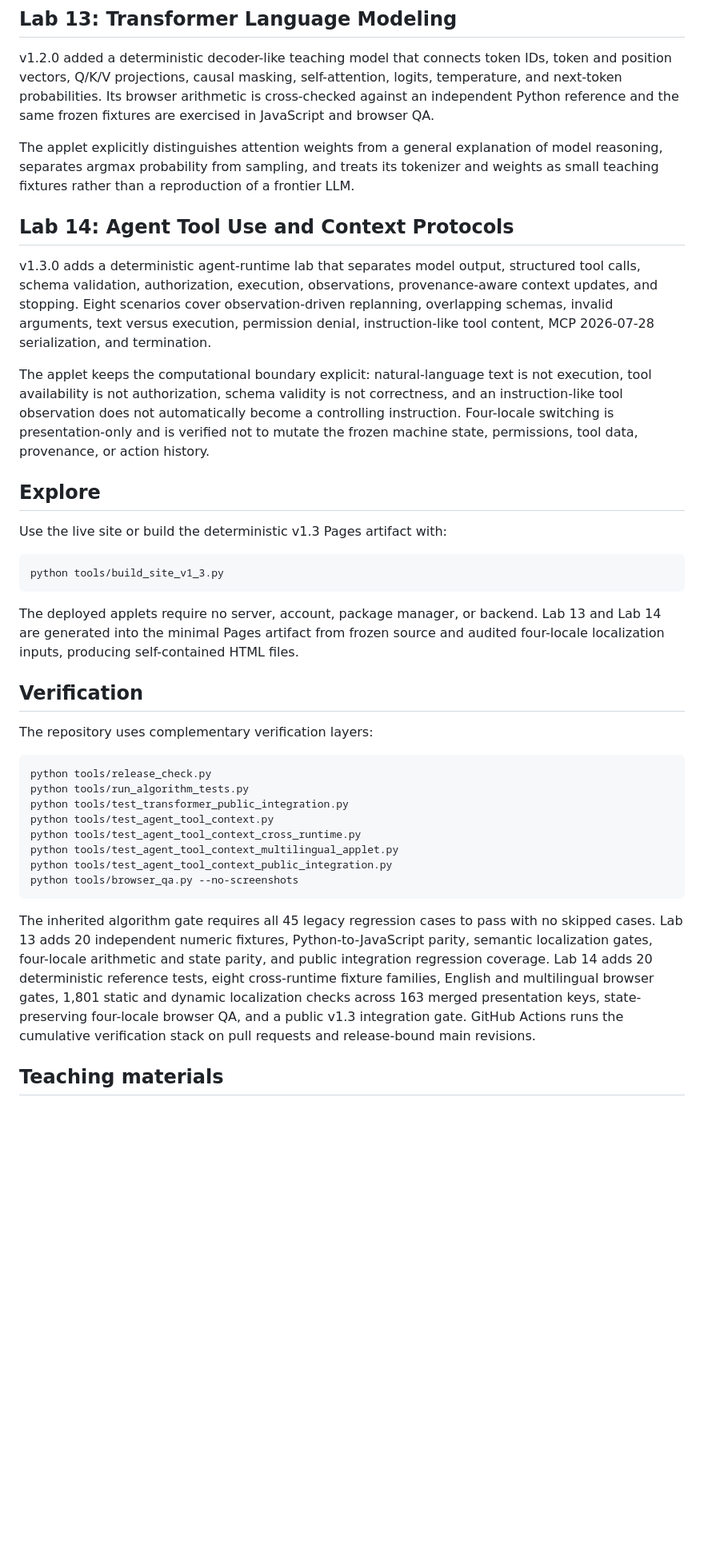
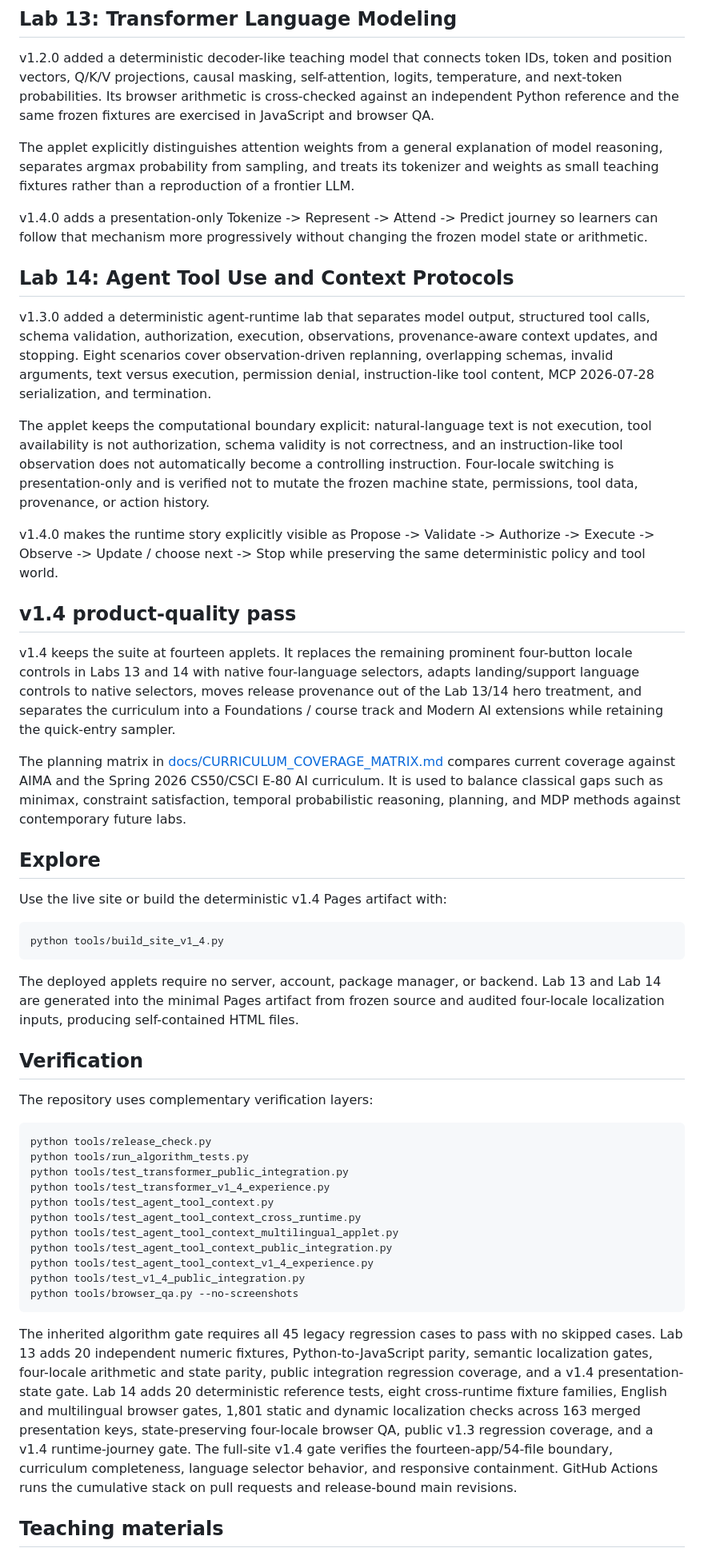
Before and after one commit to lmdixon23/ai-playgrounds, a Markdown page: README.md, the part around one of its changes. Shown at 80% size. Rendered like a GitHub page; blank space fills up the shorter version.

Commit message:
Stage v1.4 README release status

````diff
--- a/README.md
+++ b/README.md
@@ -46,18 +46,28 @@ v1.2.0 added a deterministic decoder-like teaching model that connects token IDs
 
 The applet explicitly distinguishes attention weights from a general explanation of model reasoning, separates argmax probability from sampling, and treats its tokenizer and weights as small teaching fixtures rather than a reproduction of a frontier LLM.
 
+v1.4.0 adds a presentation-only Tokenize -> Represent -> Attend -> Predict journey so learners can follow that mechanism more progressively without changing the frozen model state or arithmetic.
+
 ## Lab 14: Agent Tool Use and Context Protocols
 
-v1.3.0 adds a deterministic agent-runtime lab that separates model output, structured tool calls, schema validation, authorization, execution, observations, provenance-aware context updates, and stopping. Eight scenarios cover observation-driven replanning, overlapping schemas, invalid arguments, text versus execution, permission denial, instruction-like tool content, MCP 2026-07-28 serialization, and termination.
+v1.3.0 added a deterministic agent-runtime lab that separates model output, structured tool calls, schema validation, authorization, execution, observations, provenance-aware context updates, and stopping. Eight scenarios cover observation-driven replanning, overlapping schemas, invalid arguments, text versus execution, permission denial, instruction-like tool content, MCP 2026-07-28 serialization, and termination.
 
 The applet keeps the computational boundary explicit: natural-language text is not execution, tool availability is not authorization, schema validity is not correctness, and an instruction-like tool observation does not automatically become a controlling instruction. Four-locale switching is presentation-only and is verified not to mutate the frozen machine state, permissions, tool data, provenance, or action history.
 
+v1.4.0 makes the runtime story explicitly visible as Propose -> Validate -> Authorize -> Execute -> Observe -> Update / choose next -> Stop while preserving the same deterministic policy and tool world.
+
+## v1.4 product-quality pass
+
+v1.4 keeps the suite at fourteen applets. It replaces the remaining prominent four-button locale controls in Labs 13 and 14 with native four-language selectors, adapts landing/support language controls to native selectors, moves release provenance out of the Lab 13/14 hero treatment, and separates the curriculum into a Foundations / course track and Modern AI extensions while retaining the quick-entry sampler.
+
+The planning matrix in [docs/CURRICULUM_COVERAGE_MATRIX.md](docs/CURRICULUM_COVERAGE_MATRIX.md) compares current coverage against AIMA and the Spring 2026 CS50/CSCI E-80 AI curriculum. It is used to balance classical gaps such as minimax, constraint satisfaction, temporal probabilistic reasoning, planning, and MDP methods against contemporary future labs.
+
 ## Explore
 
-Use the live site or build the deterministic v1.3 Pages artifact with:
+Use the live site or build the deterministic v1.4 Pages artifact with:
 
 ```bash
-python tools/build_site_v1_3.py
+python tools/build_site_v1_4.py
 ```
 
 The deployed applets require no server, account, package manager, or backend. Lab 13 and Lab 14 are generated into the minimal Pages artifact from frozen source and audited four-locale localization inputs, producing self-contained HTML files.
@@ -70,14 +80,17 @@ The repository uses complementary verification layers:
 python tools/release_check.py
 python tools/run_algorithm_tests.py
 python tools/test_transformer_public_integration.py
+python tools/test_transformer_v1_4_experience.py
 python tools/test_agent_tool_context.py
 python tools/test_agent_tool_context_cross_runtime.py
 python tools/test_agent_tool_context_multilingual_applet.py
 python tools/test_agent_tool_context_public_integration.py
+python tools/test_agent_tool_context_v1_4_experience.py
+python tools/test_v1_4_public_integration.py
 python tools/browser_qa.py --no-screenshots
 ```
 
-The inherited algorithm gate requires all 45 legacy regression cases to pass with no skipped cases. Lab 13 adds 20 independent numeric fixtures, Python-to-JavaScript parity, semantic localization gates, four-locale arithmetic and state parity, and public integration regression coverage. Lab 14 adds 20 deterministic reference tests, eight cross-runtime fixture families, English and multilingual browser gates, 1,801 static and dynamic localization checks across 163 merged presentation keys, state-preserving four-locale browser QA, and a public v1.3 integration gate. GitHub Actions runs the cumulative verification stack on pull requests and release-bound main revisions.
+The inherited algorithm gate requires all 45 legacy regression cases to pass with no skipped cases. Lab 13 adds 20 independent numeric fixtures, Python-to-JavaScript parity, semantic localization gates, four-locale arithmetic and state parity, public integration regression coverage, and a v1.4 presentation-state gate. Lab 14 adds 20 deterministic reference tests, eight cross-runtime fixture families, English and multilingual browser gates, 1,801 static and dynamic localization checks across 163 merged presentation keys, state-preserving four-locale browser QA, public v1.3 regression coverage, and a v1.4 runtime-journey gate. The full-site v1.4 gate verifies the fourteen-app/54-file boundary, curriculum completeness, language selector behavior, and responsive containment. GitHub Actions runs the cumulative stack on pull requests and release-bound main revisions.
 
 ## Teaching materials
 
````
Also changed, not shown: other parts of README.md (+3 -3 lines).
